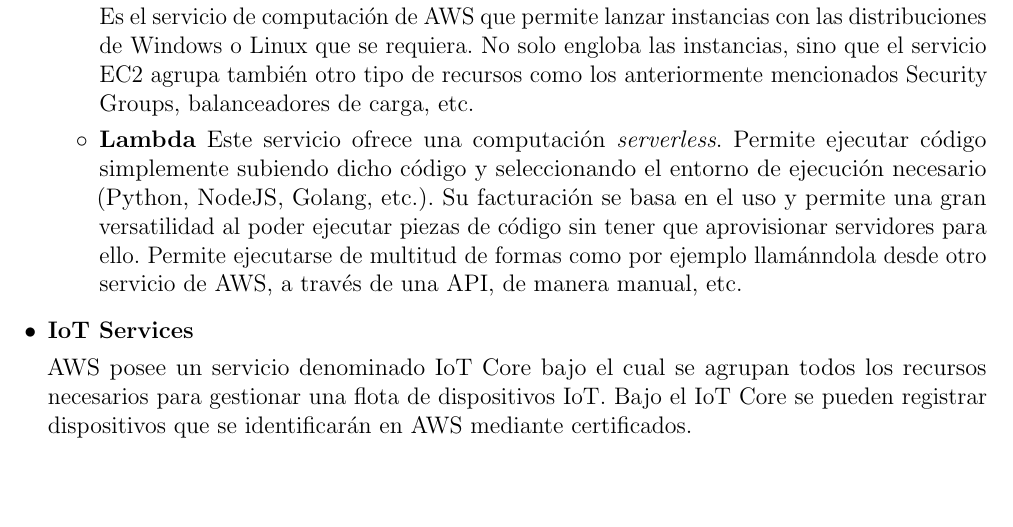
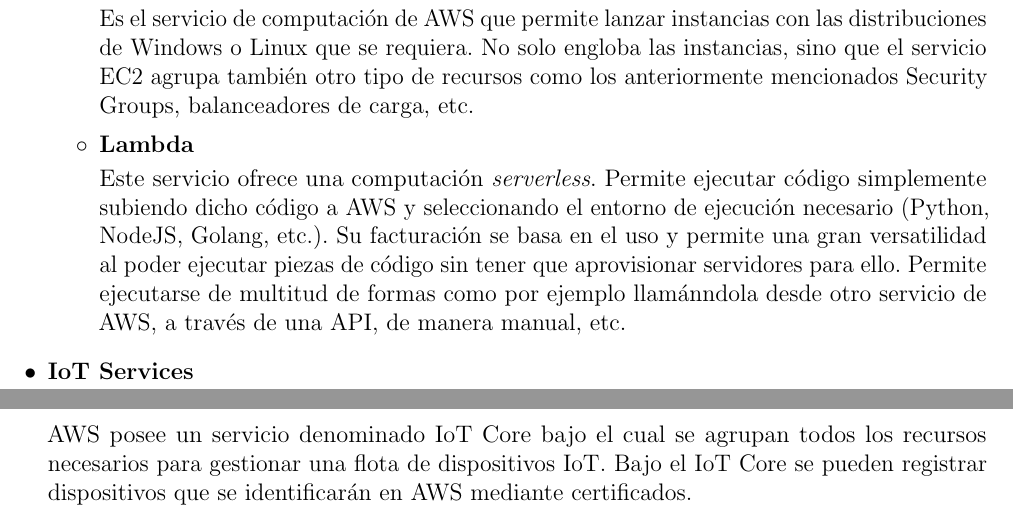
Before and after one commit to j0rzsh/latex-tfg, a LaTeX document (sections/3-especificaciones-restricciones/311-aws.tex): part of page 2 of 3 before the commit and two parts of pages 2 and 3 of 3 after it, the two joined at a grey line, cut so that both start at the same text, the shorter picture padded with empty space. Compiled offline with pdfLaTeX.

Commit message:
Minor Fix

```diff
--- a/sections/3-especificaciones-restricciones/311-aws.tex
+++ b/sections/3-especificaciones-restricciones/311-aws.tex
@@ -61,8 +61,8 @@
                         \par
                         Es el servicio de computación de AWS que permite lanzar instancias con las distribuciones de Windows o Linux que se requiera. No solo engloba las instancias, sino que el servicio EC2 agrupa también otro tipo de recursos como los anteriormente mencionados Security Groups, balanceadores de carga, etc.
                   \item \textbf{Lambda}
-                        Este servicio ofrece una computación \textit{serverless}. Permite ejecutar código simplemente subiendo dicho código y seleccionando el entorno de ejecución necesario (Python, NodeJS, Golang, etc.). Su facturación se basa en el uso y permite una gran versatilidad al poder ejecutar piezas de código sin tener que aprovisionar servidores para ello. Permite ejecutarse de multitud de formas como por ejemplo llamánndola desde otro servicio de AWS, a través de una API, de manera manual, etc.
                         \par
+                        Este servicio ofrece una computación \textit{serverless}. Permite ejecutar código simplemente subiendo dicho código a AWS y seleccionando el entorno de ejecución necesario (Python, NodeJS, Golang, etc.). Su facturación se basa en el uso y permite una gran versatilidad al poder ejecutar piezas de código sin tener que aprovisionar servidores para ello. Permite ejecutarse de multitud de formas como por ejemplo llamánndola desde otro servicio de AWS, a través de una API, de manera manual, etc.
             \end{itemize}
 
       \item \textbf{IoT Services}
```
